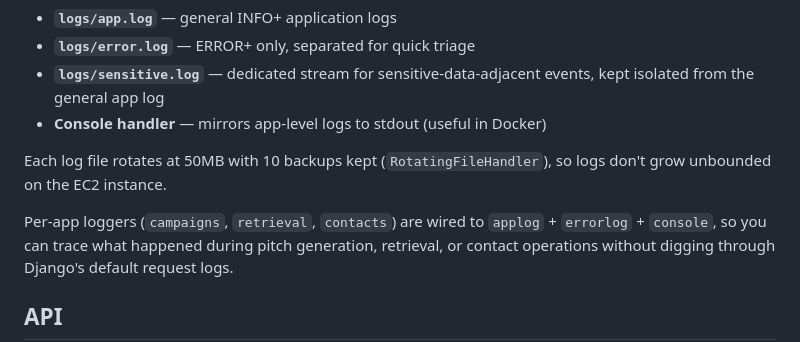
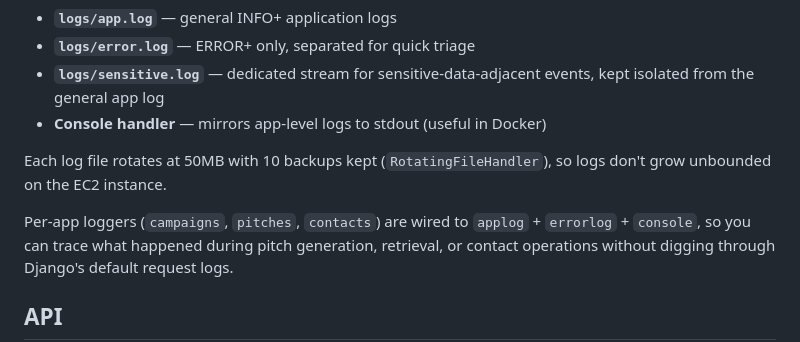
Before and after one commit to PrabhatTheCoder/PitchCraft, a Markdown page: README.md, the part around the change. Rendered like a GitHub page.

Commit message:
Fix per-app logger names in README
Updated per-app loggers in README to reflect correct names.

```diff
--- a/README.md
+++ b/README.md
@@ -42,7 +42,7 @@ Structured, rotating file-based logging instead of print statements:
 Each log file rotates at 50MB with 10 backups kept (`RotatingFileHandler`), so logs
 don't grow unbounded on the EC2 instance.
 
-Per-app loggers (`campaigns`, `retrieval`, `contacts`) are wired to `applog` +
+Per-app loggers (`campaigns`, `pitches`, `contacts`) are wired to `applog` +
 `errorlog` + `console`, so you can trace what happened during pitch generation,
 retrieval, or contact operations without digging through Django's default
 request logs.
```
